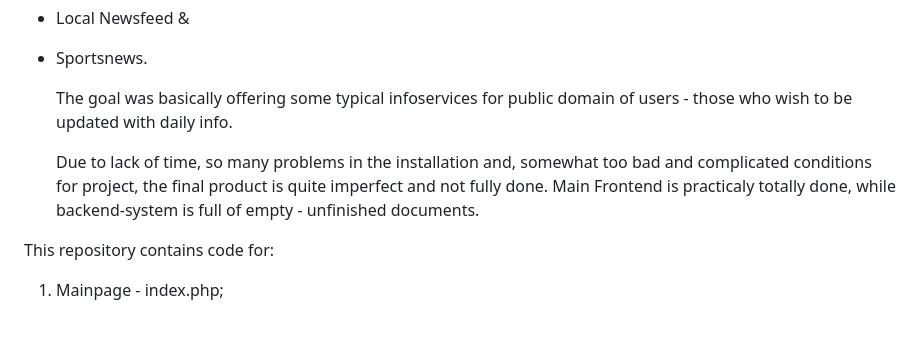
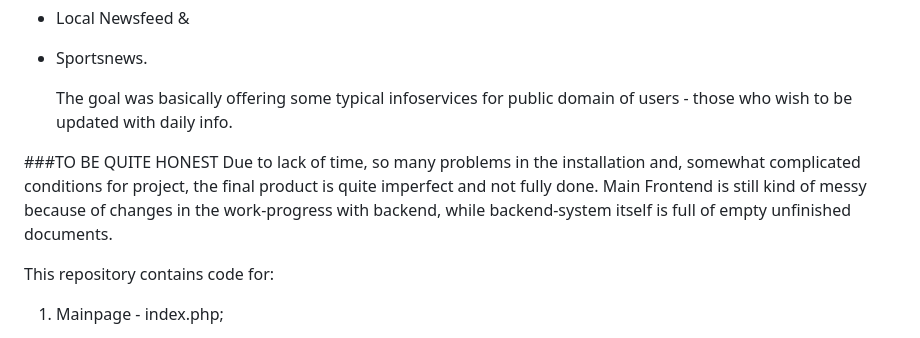
Before and after one commit to SirSalieri/T.I._2024, a Markdown page: Prosjektbeskrivelse.MD, the part around the change. Rendered like a GitHub page.

```diff
--- a/Prosjektbeskrivelse.MD
+++ b/Prosjektbeskrivelse.MD
@@ -12,7 +12,8 @@ Newsfeed is supposed to be parted in three:
 
   The goal was basically offering some typical infoservices for public domain of users - those who wish to be updated with daily info.
 
-  Due to lack of time, so many problems in the installation and, somewhat too bad and complicated conditions for project, the final product is quite imperfect and not fully done. Main Frontend is practicaly totally done, while backend-system is full of empty - unfinished documents.
+###TO BE QUITE HONEST
+  Due to lack of time, so many problems in the installation and, somewhat complicated conditions for project, the final product is quite imperfect and not fully done. Main Frontend is still kind of messy because of changes in the work-progress with backend, while backend-system itself is full of empty unfinished documents.
 
 This repository contains code for:
 
```
